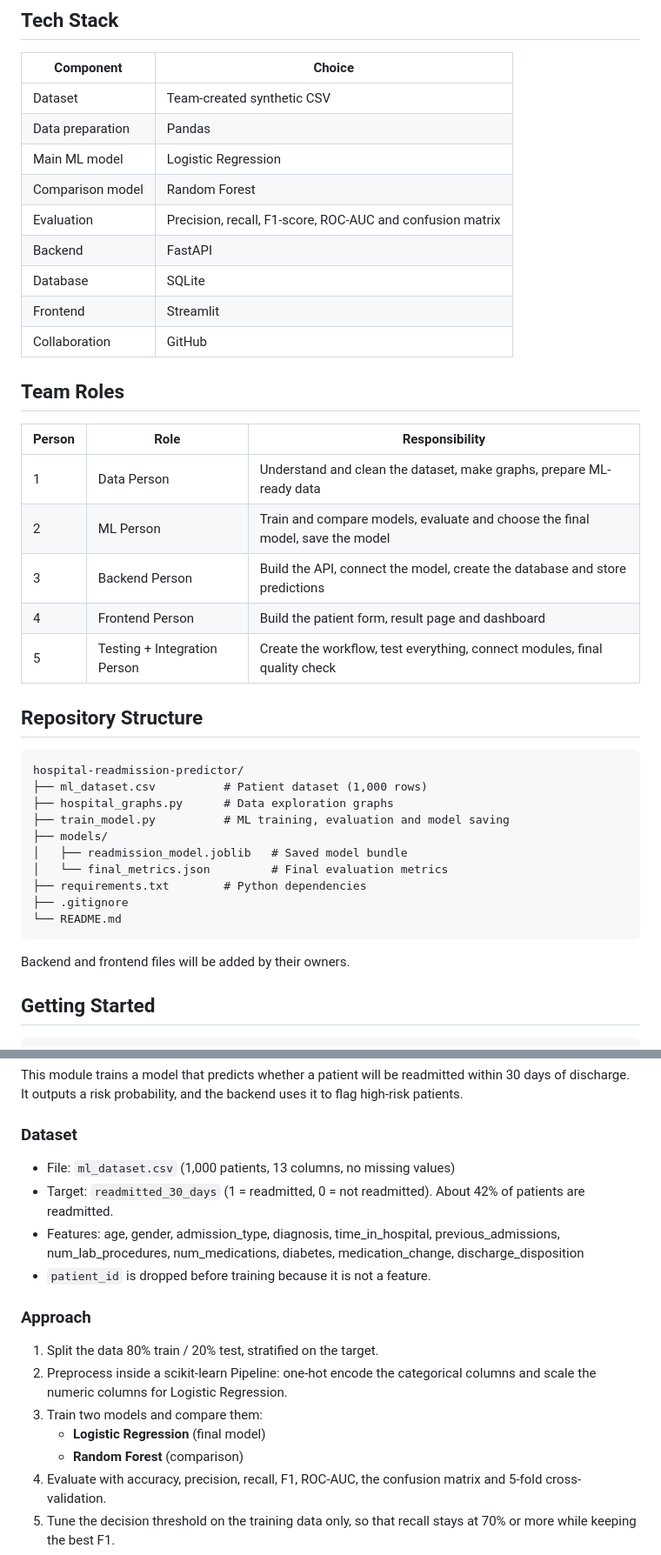
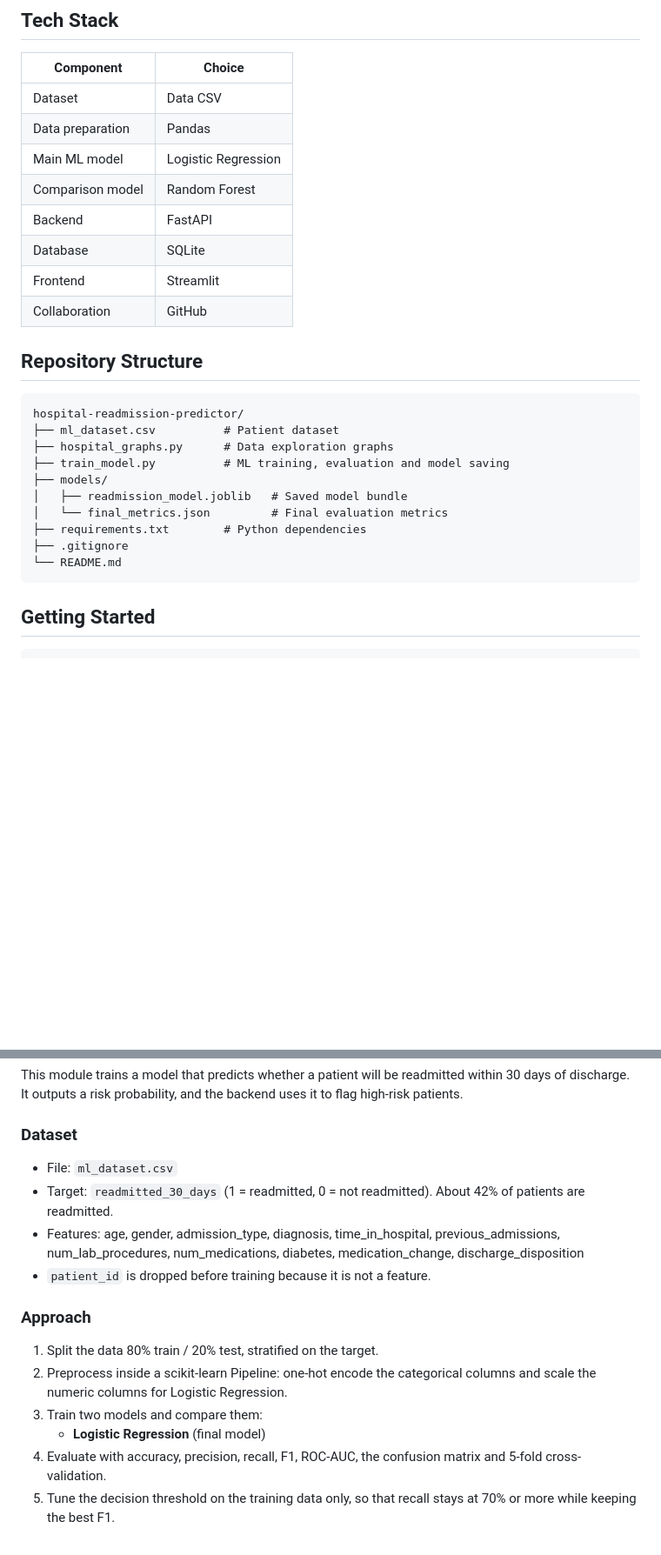
Before and after one commit to yellarao13/hospital-readmission-predictor, a Markdown page: README.md, 2 parts joined by grey strips. Shown at 87% size. Rendered like a GitHub page; blank space fills up the shorter version.

Commit message:
Revise dataset details and remove team roles
Updated dataset description and removed team roles section.

````diff
--- a/README.md
+++ b/README.md
@@ -10,31 +10,20 @@ Patient Data → Data Preprocessing → Machine Learning Model → Readmission R
 
 | Component | Choice |
 |---|---|
-| Dataset | Team-created synthetic CSV |
+| Dataset | Data CSV |
 | Data preparation | Pandas |
 | Main ML model | Logistic Regression |
 | Comparison model | Random Forest |
-| Evaluation | Precision, recall, F1-score, ROC-AUC and confusion matrix |
 | Backend | FastAPI |
 | Database | SQLite |
 | Frontend | Streamlit |
 | Collaboration | GitHub |
 
-## Team Roles
-
-| Person | Role | Responsibility |
-|---|---|---|
-| 1 | Data Person | Understand and clean the dataset, make graphs, prepare ML-ready data |
-| 2 | ML Person | Train and compare models, evaluate and choose the final model, save the model |
-| 3 | Backend Person | Build the API, connect the model, create the database and store predictions |
-| 4 | Frontend Person | Build the patient form, result page and dashboard |
-| 5 | Testing + Integration Person | Create the workflow, test everything, connect modules, final quality check |
-
 ## Repository Structure
 
 ```
 hospital-readmission-predictor/
-├── ml_dataset.csv          # Patient dataset (1,000 rows)
+├── ml_dataset.csv          # Patient dataset
 ├── hospital_graphs.py      # Data exploration graphs
 ├── train_model.py          # ML training, evaluation and model saving
 ├── models/
@@ -44,8 +33,6 @@ hospital-readmission-predictor/
 ├── .gitignore
 └── README.md
 ```
-
-Backend and frontend files will be added by their owners.
 
 ## Getting Started
 
@@ -66,7 +53,7 @@ pip install -r requirements.txt
 This module trains a model that predicts whether a patient will be readmitted within 30 days of discharge. It outputs a risk probability, and the backend uses it to flag high-risk patients.
 
 ### Dataset
-- File: `ml_dataset.csv` (1,000 patients, 13 columns, no missing values)
+- File: `ml_dataset.csv`
 - Target: `readmitted_30_days` (1 = readmitted, 0 = not readmitted). About 42% of patients are readmitted.
 - Features: age, gender, admission_type, diagnosis, time_in_hospital, previous_admissions, num_lab_procedures, num_medications, diabetes, medication_change, discharge_disposition
 - `patient_id` is dropped before training because it is not a feature.
@@ -76,7 +63,6 @@ This module trains a model that predicts whether a patient will be readmitted wi
 2. Preprocess inside a scikit-learn Pipeline: one-hot encode the categorical columns and scale the numeric columns for Logistic Regression.
 3. Train two models and compare them:
    - **Logistic Regression** (final model)
-   - **Random Forest** (comparison)
 4. Evaluate with accuracy, precision, recall, F1, ROC-AUC, the confusion matrix and 5-fold cross-validation.
 5. Tune the decision threshold on the training data only, so that recall stays at 70% or more while keeping the best F1.
 6. Refit the final model on all the data and save it.
````
Also changed, not shown: other parts of README.md (+0 -5 lines).
